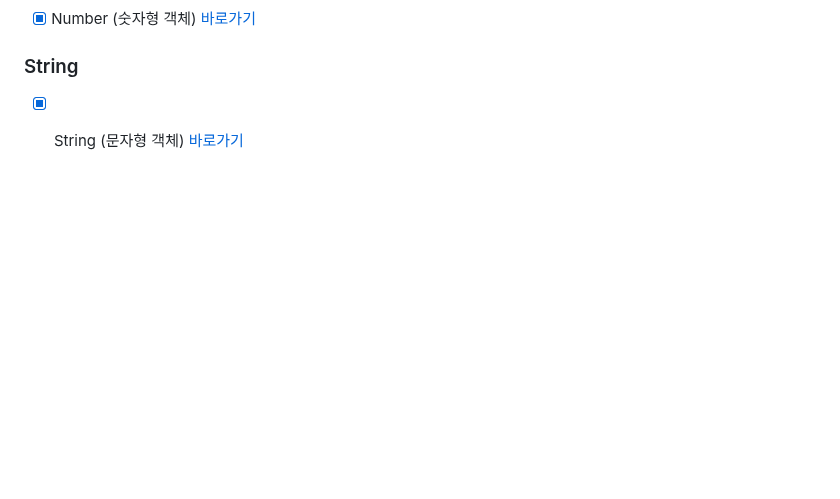
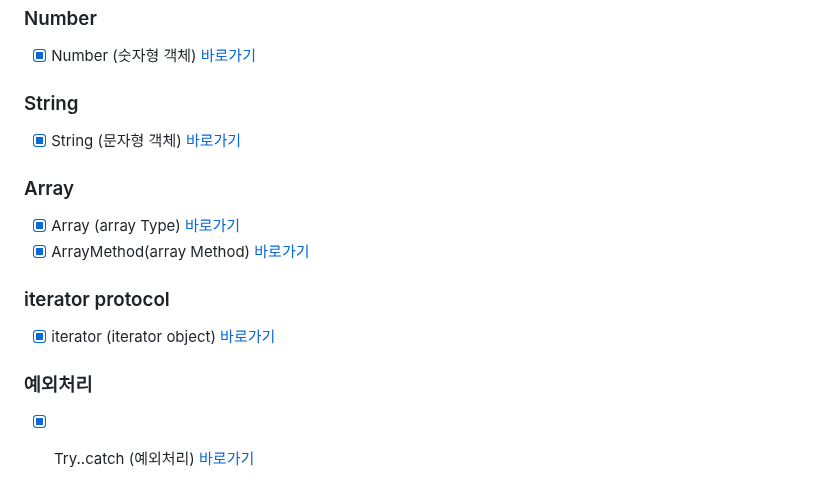
Before and after one commit to leeheejaelcode/core-js, a Markdown page: README.md, the part around the change. Rendered like a GitHub page; blank space fills up the shorter version.

Commit message:
README 수정

```diff
--- a/README.md
+++ b/README.md
@@ -77,3 +77,16 @@
 ### String
 
 - [x] String (문자형 객체) [바로가기](client/chapter/core/18.string.js)
+
+### Array
+
+- [x] Array (array Type) [바로가기](client/chapter/core/19.array.js)
+- [x] ArrayMethod(array Method) [바로가기](client/chapter/core/20.arrayMethod.js)
+
+### iterator protocol
+
+- [x] iterator (iterator object) [바로가기](client/chapter/core/21.iterator.js)
+
+### 예외처리
+
+- [x] Try..catch (예외처리) [바로가기](client/chapter/core/22.tryCatch.js)
```
